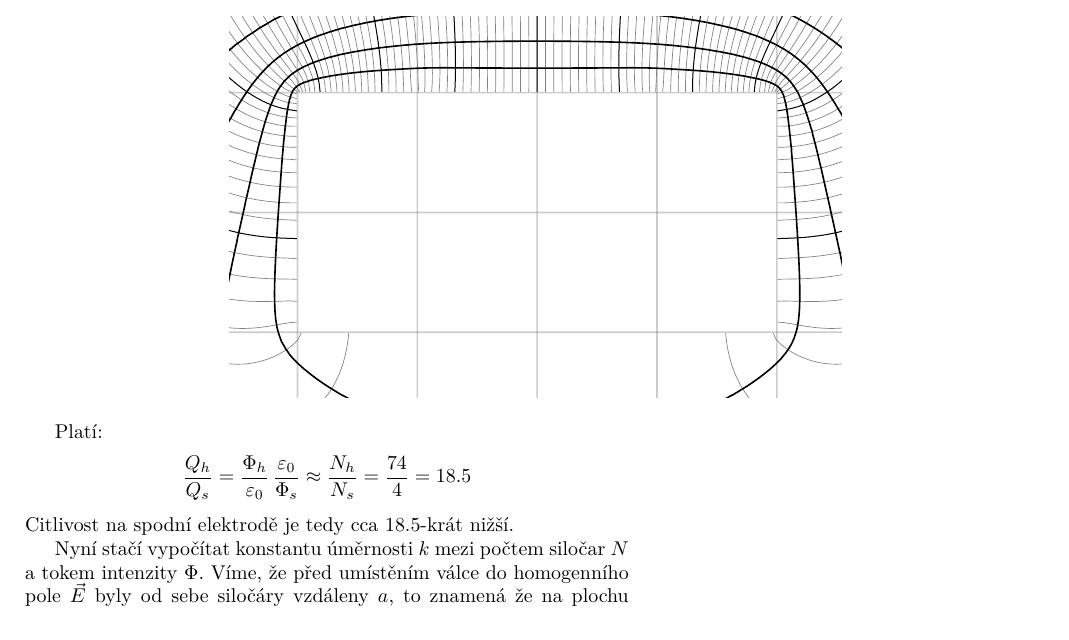
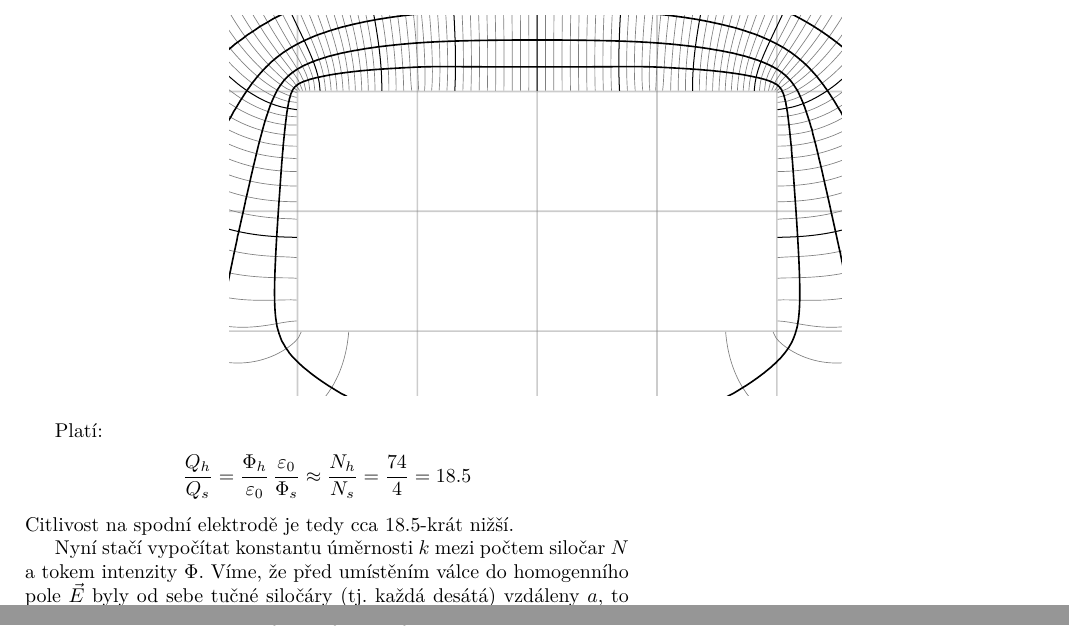
Before and after one commit to m93a/ked-pisemka, a LaTeX document (pisemka.tex): part of page 3 of 3 before the commit and two parts of pages 3 and 4 of 4 after it, the two joined at a grey line, cut so that both start at the same text. Compiled offline with XeLaTeX.

Commit message:
obsah hotov

```diff
--- a/pisemka.tex
+++ b/pisemka.tex
@@ -267,5 +267,5 @@ Platí:
 \end{align*}
 Citlivost na spodní elektrodě je tedy cca $18.5$-krát nižší.
 
-Nyní stačí vypočítat konstantu úměrnosti $k$ mezi počtem siločar $N$ a tokem intenzity $\Phi$. Víme, že před umístěním válce do homogenního pole $\vec{E}$ byly od sebe siločáry vzdáleny $a$, to znamená že na plochu $S=a^2$ připadla právě jedna siločára, tedy:
+Nyní stačí vypočítat konstantu úměrnosti $k$ mezi počtem siločar $N$ a tokem intenzity $\Phi$. Víme, že před umístěním válce do homogenního pole $\vec{E}$ byly od sebe tučné siločáry (tj. každá desátá) vzdáleny $a$, to znamená že na plochu $S=a^2$ připadla právě jedna siločára, tedy:
 \begin{align*}
@@ -273,3 +277,7 @@ Nyní stačí vypočítat konstantu úměrnosti $k$ mezi počtem siločar $N$ a
+    \left|Q_s\right|
+    = \frac{\Phi}{\varepsilon_0}
+    \approx \frac{N_s}{k\varepsilon_0}
+    = \frac{4 a^2}{10 \varepsilon_0} \; \norm{E}
 \end{align*}
 
 \end{document}
```
Also changed, not shown: pisemka.pdf, pisemka.tex (6 more changed lines), 2 other files.
